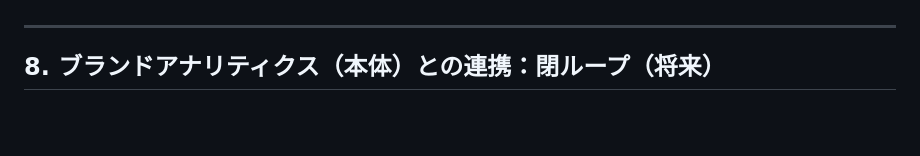
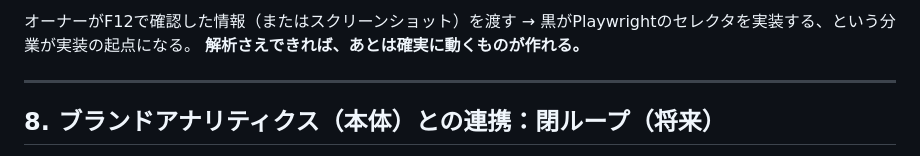
Before and after one commit to onceayeark-hash/brand-analytics, a Markdown page: docs/sourcing/仕入れインテリジェンス_業販ポートフォリオ_構想_v2.md, the part around one of its changes. Rendered like a GitHub page; blank space fills up the shorter version.

Commit message:
仕入れインテリジェンス構想 v2 に3セクション追記
- 会場横断UI統一の価値（即時効果・初日から業務効率化）
- データ蓄積フライホイール戦略（毎週自動取り込み・手数料込み比較ランキング・時間軸での価値増大）
- 実装前提条件：F12サイト構造解析の分業フロー

Co-Authored-By: Claude Sonnet 4.6 <noreply@anthropic.com>

```diff
--- a/docs/sourcing/仕入れインテリジェンス_業販ポートフォリオ_構想_v2.md
+++ b/docs/sourcing/仕入れインテリジェンス_業販ポートフォリオ_構想_v2.md
@@ -238,3 +312,7 @@ AIがオーナーの法則を全部通して判断・指値・出し先を提案
+オーナーがF12で確認した情報（またはスクリーンショット）を渡す
+→ 黒がPlaywrightのセレクタを実装する、という分業が実装の起点になる。
+**解析さえできれば、あとは確実に動くものが作れる。**
+
 ---
 
 ## 8. ブランドアナリティクス（本体）との連携：閉ループ（将来）
```
Also changed, not shown: other parts of docs/sourcing/仕入れインテリジェンス_業販ポートフォリオ_構想_v2.md (+74 -0 lines).
